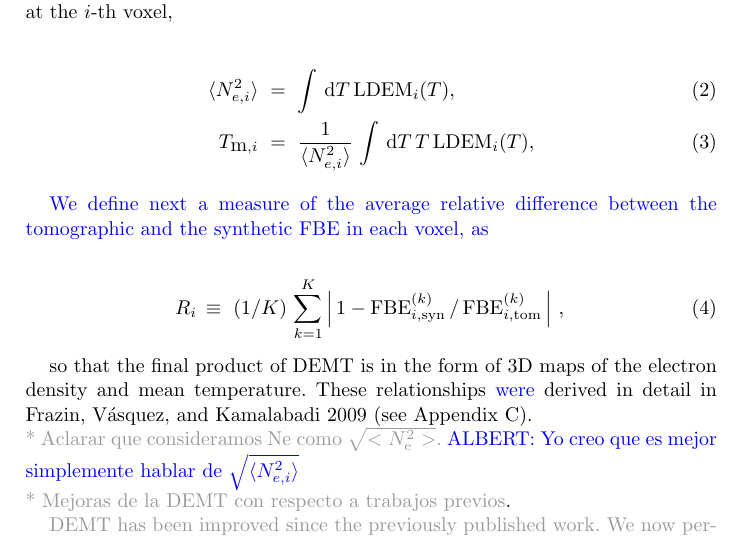
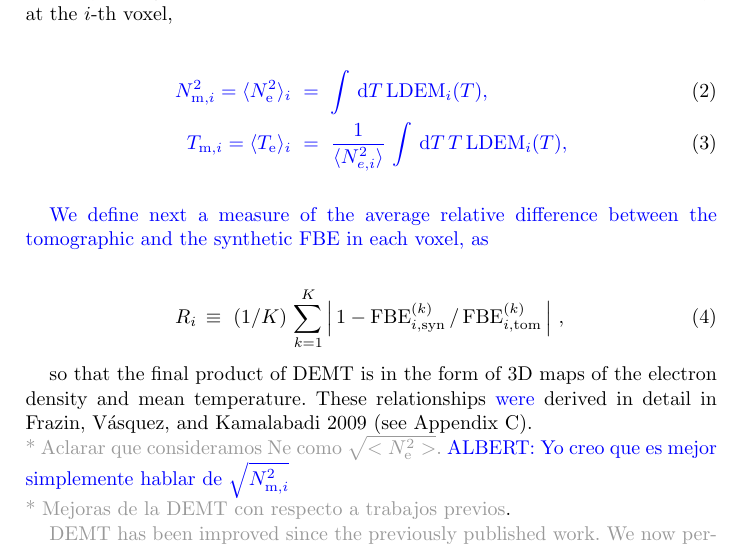
Before and after one commit to dlloveras/topical_collection_freswed, a LaTeX thesis (lloveras_2020.tex): part of page 3 of 16, cut so that both start at the same text. Compiled offline with pdfLaTeX; a LaTeX package or settings file that is missing is left out.

Commit message:
editado por Albert 12/Dic/2019 - 19:22 hs

```diff
--- a/lloveras_2020.tex
+++ b/lloveras_2020.tex
@@ -45,16 +45,20 @@
 \newcommand{\TRF}{{\rm TRF}}
 \newcommand{\lN}{\lambda_N}
 \newcommand{\NCB}{N_{\rm CB}}
-\newcommand{\aTm}{\left< \Tm\right>}
+\newcommand{\aTm}{\left<\Tm\right>}
 \newcommand{\Nqi}{N_{\rm QI}}
-\newcommand{\sqravgN}{\sqrt{\langle N_{e,i}^2 \rangle}}
+
 \newcommand{\dr}{\triangledown_r}
 \newcommand{\er}{\mathbf{e}_r}
 \newcommand{\Te}{T_{\rm e}}
 \newcommand{\Tm}{T_{\rm m}}
+\newcommand{\Tmi}{T_{{\rm m},i}}
 \newcommand{\Ne}{N_{\rm e}}
+\newcommand{\Nm}{N_{\rm m}}
+\newcommand{\Nsqmi}{N^2_{{\rm m},i}}
 \newcommand{\rhoTr}{\rho(T,r)}
 \newcommand{\Tefit}{T_{e,{\rm fit}}}
+\newcommand{\sqravgN}{\sqrt{\Nsqmi}}
 
 \newcommand{\BibTeX}{\textsc{Bib}\TeX}
 \newcommand{\etal}{{\it et al.}}
@@ -192,12 +196,13 @@ Due to unresolved coronal dynamics, tomographic reconstructions exhibit negative
 
 Once the LDEM is determined at each voxel, the average squared electron density $\langle \Ne^2 \rangle$ and the electron mean temperature $\Tm$ in the voxel can be computed by taking its zeroth and first moments over temperature. More specifically, at the $i$-th voxel,
 
+\albert{
 \begin{eqnarray}\label{momento1}
-\langle N_{e,i}^2 \rangle &=& \int\,\textrm{d}T\,\LDEM_i(T),\label{Ne} \\
+ \Nsqmi = \langle \Ne^2 \rangle_i &=& \int\,\textrm{d}T\,\LDEM_i(T),\label{Ne} \\
 \label{momento2}
- T_{\textrm{m},i}   &=& \frac{1}{\langle N_{e,i}^2 \rangle}\,\int\,\textrm{d}T\,T\,\LDEM_i(T),\label{Tm}
+ \Tmi  = \langle \Te \rangle_i &=& \frac{1}{\langle N_{e,i}^2 \rangle}\,\int\,\textrm{d}T\,T\,\LDEM_i(T),\label{Tm}
 \end{eqnarray}
-
+}
 
 \albert{We define next a measure of the average relative difference between the tomographic and the synthetic FBE in each voxel, as}
 
```
